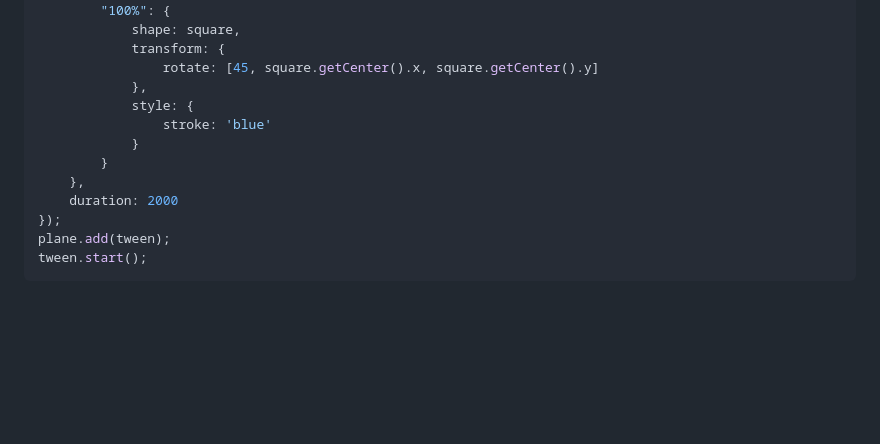
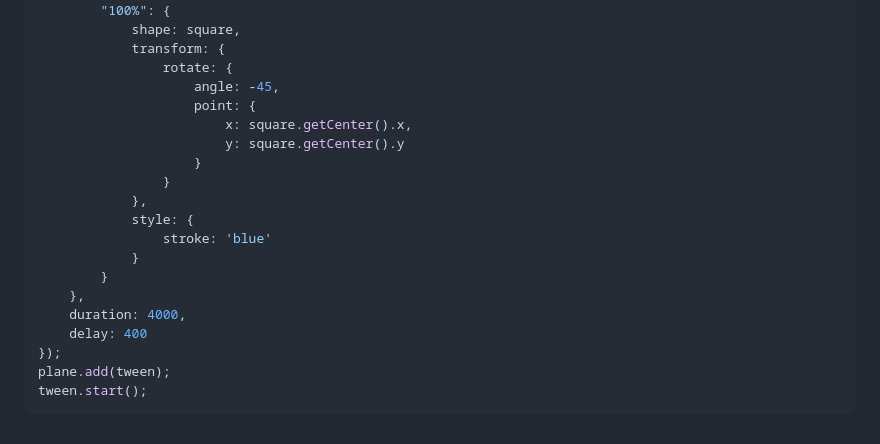
Before and after one commit to foo123/Geometrize, a Markdown page: README.md, the part around one of its changes. Rendered like a GitHub page; blank space fills up the shorter version.

```diff
--- a/README.md
+++ b/README.md
@@ -79,14 +101,21 @@ const tween = Tween({
         "100%": {
             shape: square,
             transform: {
-                rotate: [45, square.getCenter().x, square.getCenter().y]
+                rotate: {
+                    angle: -45,
+                    point: {
+                        x: square.getCenter().x,
+                        y: square.getCenter().y
+                    }
+                }
             },
             style: {
                 stroke: 'blue'
             }
         }
     },
-    duration: 2000
+    duration: 4000,
+    delay: 400
 });
 plane.add(tween);
 tween.start();
```
Also changed, not shown: other parts of README.md (+28 -6 lines), shapetween.gif, 14 other files.
